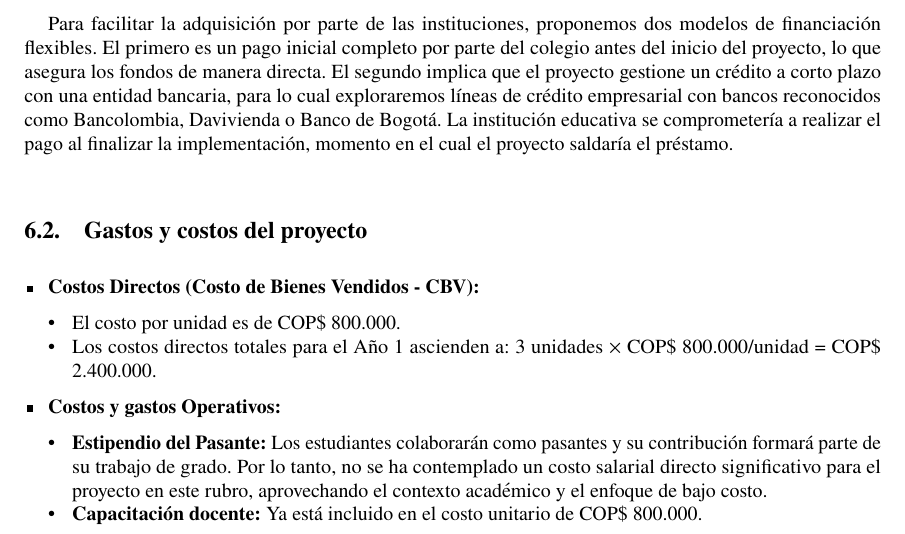
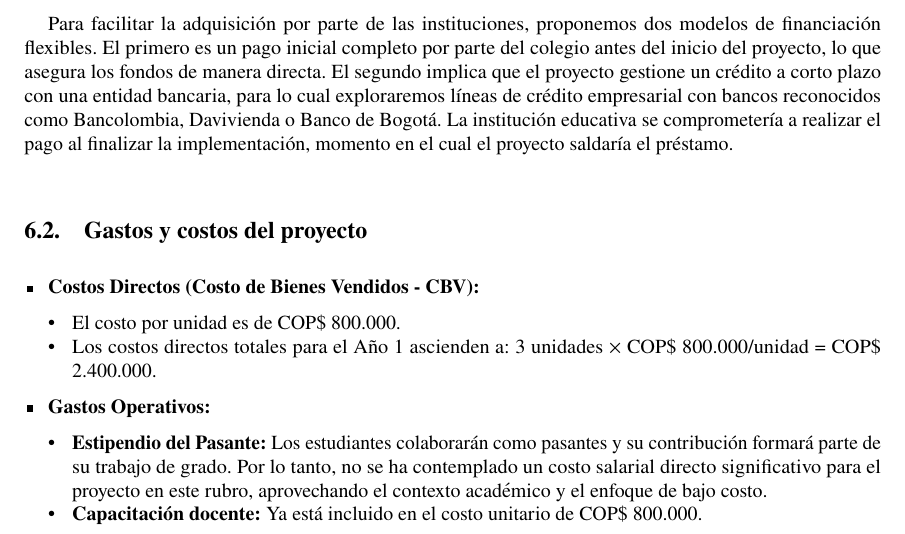
Before and after one commit to Julian-L-Avila/Modelos, a LaTeX document (Final-Project/document/main.tex, which reads Final-Project/document/Sections/Finance/costs.tex): part of page 32 of 38, cut so that both start at the same text. The pictures show the PDF file Final-Project/document/main.pdf that the author committed with the source.

Commit message:
Add correction

```diff
--- a/Final-Project/document/Sections/Finance/costs.tex
+++ b/Final-Project/document/Sections/Finance/costs.tex
@@ -7,7 +7,7 @@
       \item Los costos directos totales para el Año 1 ascienden a:
         3 unidades $\times$ COP\$ 800.000/unidad = COP\$ 2.400.000.
     \end{itemize}
-  \item \textbf{Costos y gastos Operativos:}
+  \item \textbf{Gastos Operativos:}
     \begin{itemize}
       \item \textbf{Estipendio del Pasante:} Los estudiantes colaborarán como
         pasantes y su contribución formará parte de su trabajo de grado. Por
```
Also changed, not shown: Final-Project/document/main.pdf.
